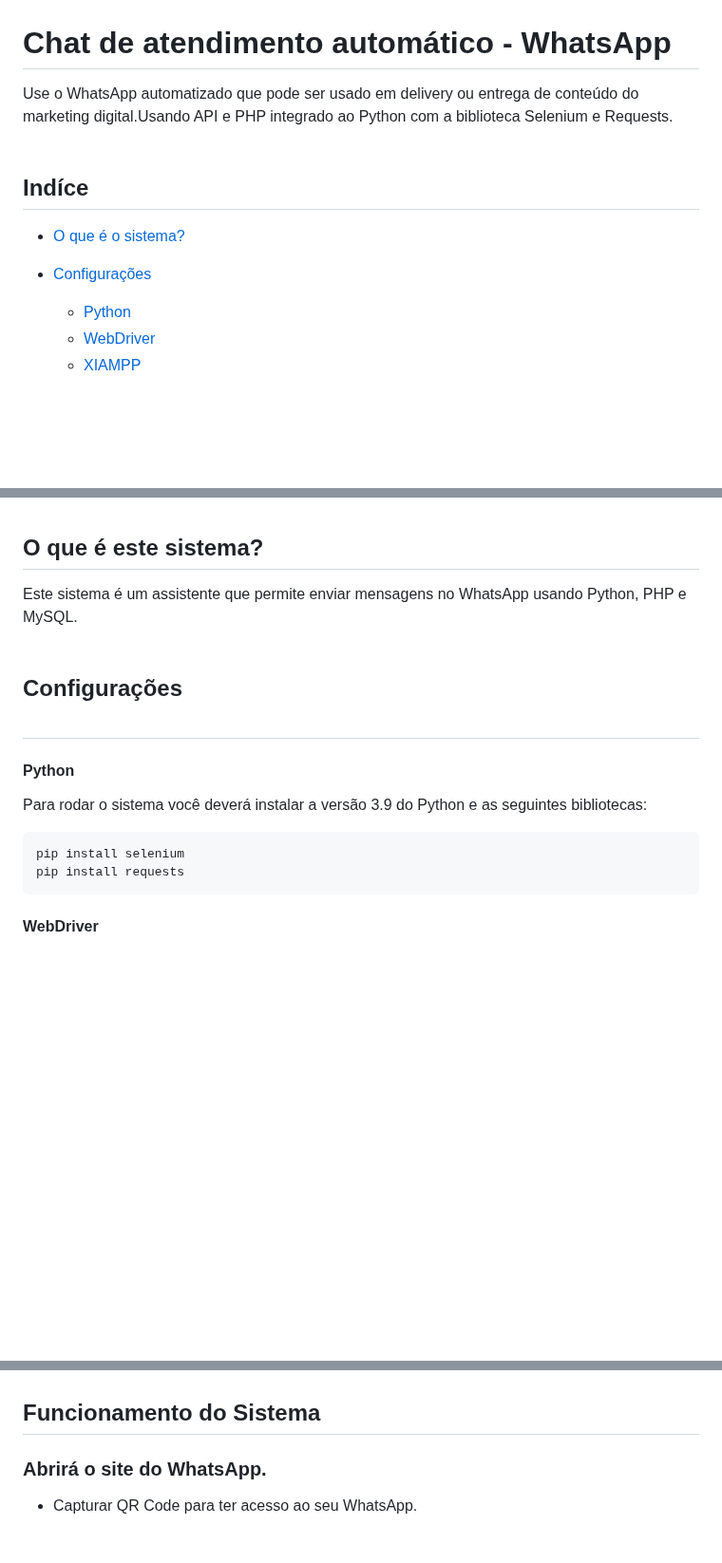
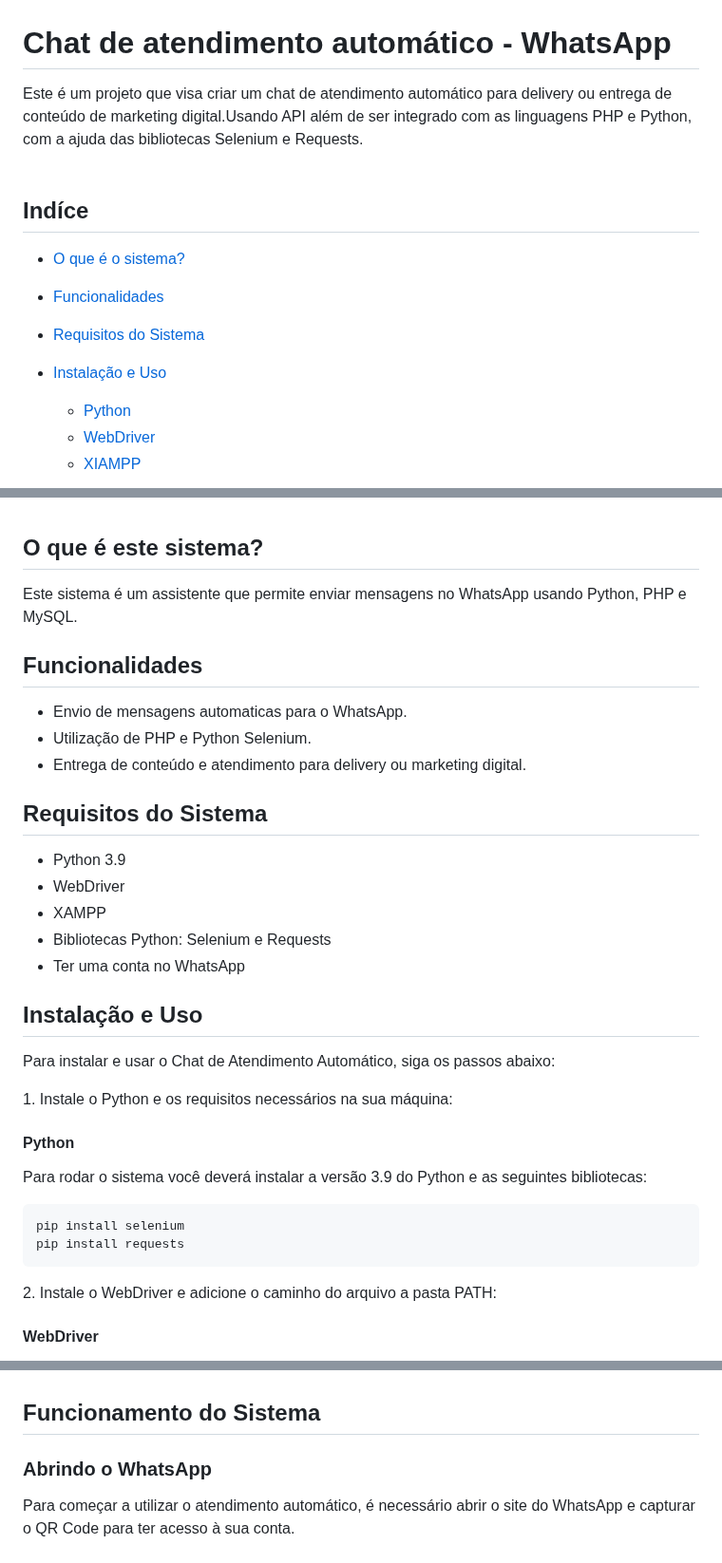
Before and after one commit to vfrancomoreira/chatbot_wpp, a Markdown page: README.md, 3 parts joined by grey strips. Shown at 95% size. Drawn GitHub-style; blank space fills up the shorter version.

````diff
--- a/README.md
+++ b/README.md
@@ -1,10 +1,11 @@
 # <b>Chat de atendimento automático - WhatsApp</b>
-Use o WhatsApp automatizado que pode ser usado em delivery ou entrega de conteúdo do marketing digital.Usando API e PHP integrado ao Python com a biblioteca Selenium e Requests.<br><br>
+Este é um projeto que visa criar um chat de atendimento automático para delivery ou entrega de conteúdo de marketing digital.Usando API além de ser integrado com as linguagens PHP e Python, com a ajuda das bibliotecas Selenium e Requests.<br><br>
 
 ## <b>Indíce</b>
 - [O que é o sistema?](#o-que-é-este-sistema)
-
-- [Configurações](#configurações)
+- [Funcionalidades](#funcionalidades)
+- [Requisitos do Sistema](#requisitos-do-sistema)
+- [Instalação e Uso](#configurações)
     - [Python](#python)
     - [WebDriver](#webdriver)
     - [XIAMPP](#xampp)
@@ -25,10 +26,27 @@ Use o WhatsApp automatizado que pode ser usado em delivery ou entrega de conteú
 <br><br>
 
 ## <b>O que é este sistema?</b>
-Este sistema é um assistente que permite enviar mensagens no WhatsApp usando Python, PHP e MySQL.<br><br>
+Este sistema é um assistente que permite enviar mensagens no WhatsApp usando Python, PHP e MySQL.<br>
+
+## <b>Funcionalidades</b>
+- Envio de mensagens automaticas para o WhatsApp.
+- Utilização de PHP e Python Selenium.
+- Entrega de conteúdo e atendimento para delivery ou marketing digital.
+
+## Requisitos  do Sistema
+- Python 3.9
+- WebDriver
+- XAMPP
+- Bibliotecas Python: Selenium e Requests
+- Ter uma conta no WhatsApp
 
 
-## <b>Configurações</b><br><br>
+## <b>Instalação e Uso</b><br>
+
+Para instalar e usar o Chat de Atendimento Automático, siga os passos abaixo:
+
+<n>1. Instale o Python e os requisitos necessários na sua máquina:
+
 #### <b>Python</b>
 Para rodar o sistema você deverá instalar a versão 3.9 do Python e as seguintes bibliotecas:<br>
 ```python
@@ -36,6 +54,7 @@ pip install selenium
 pip install requests
 ```
 
+<n>2. Instale o WebDriver e adicione o caminho do arquivo a pasta PATH:
 
 #### <b>WebDriver</b>
 Instale o WebDriver de sua preferência conforme o navegador qyue você está utilizando. No meu caso foi o  Microsoft Edge Driver(recomendável a versão Beta independente do navegador que você irá utilizar): [Microsoft Edge Driver](https://developer.microsoft.com/en-us/microsoft-edge/tools/webdriver//)<br>
@@ -71,9 +90,8 @@ import requests
 
 ## <b>Funcionamento do Sistema</b>
 
-
-### Abrirá o site do WhatsApp.
-- Capturar QR Code para ter acesso ao seu WhatsApp.<br><br>
+### Abrindo o WhatsApp
+Para começar a utilizar o atendimento automático, é necessário abrir o site do WhatsApp e capturar o QR Code para ter acesso à sua conta.<br><br>
 <n><img src="img/captura_qrCode.png" alt="Capturar QR Code" width="340" height="290"><br><br>
 
 
````
Also changed, not shown: other parts of README.md (+41 -22 lines).
